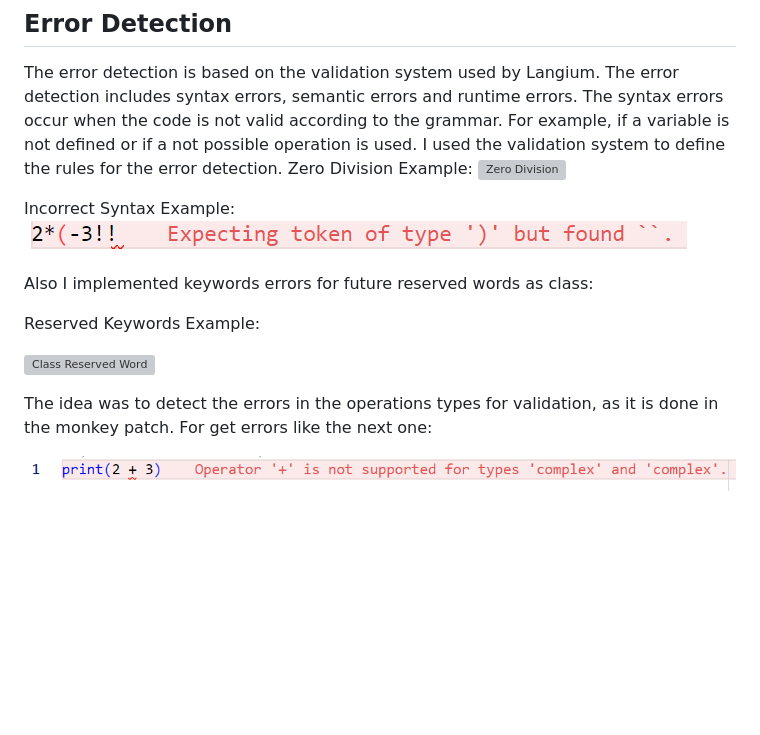
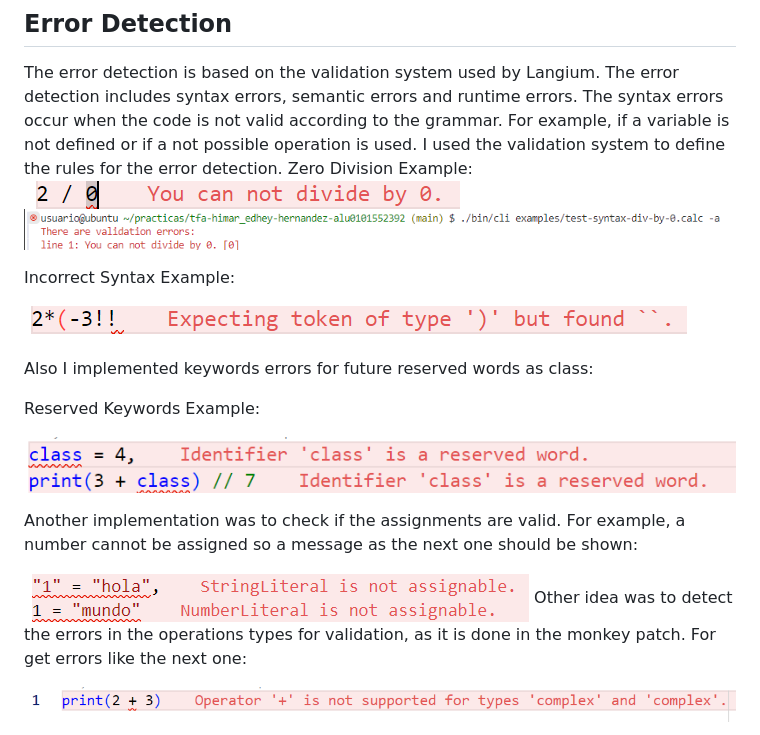
Before and after one commit to Edhey/calcjs-langium, a Markdown page: README.md, the part around one of its changes. GitHub-like rendering; pictures changed too: images/not-assignable.png (added), images/terminal-zero-division.png (added); blank space fills up the shorter version; grey boxes are pictures that could not be loaded.

```diff
--- a/README.md
+++ b/README.md
@@ -32,18 +32,23 @@ There is an Example:
 ## Error Detection
 The error detection is based on the validation system used by Langium. The error detection includes syntax errors, semantic errors and runtime errors. The syntax errors occur when the code is not valid according to the grammar. For example, if a variable is not defined or if a not possible operation is used. I used the validation system to define the rules for the error detection.
 Zero Division Example:
-![Zero Division](zero-division.png)
+![Zero Division](images/zero-division.png)
+![Terminal Zero Division](images/terminal-zero-division.png)
 
 Incorrect Syntax Example:
+
 ![Incorrect Syntax](images/incorrect-syntax.png)
 
 Also I implemented keywords errors for future reserved words as class:
 
 Reserved Keywords Example:
 
-![Class Reserved Word](class-reserved.png)
+![Class Reserved Word](images/class-reserved.png)
 
-The idea was to detect the errors in the operations types for validation, as it is done in the monkey patch. For get errors like the next one:
+Another implementation was to check if the assignments are valid. For example, a number cannot be assigned so a message as the next one should be shown:
+
+![Not Assignable](images/not-assignable.png)
+Other idea was to detect the errors in the operations types for validation, as it is done in the monkey patch. For get errors like the next one:
 
 ![type error](images/type-error.png)
 
```
Also changed, not shown: other parts of README.md (+64 -0 lines), images/used-before-declaration.png (added), images/visit-pattern-error.png (added), 9 other files.
